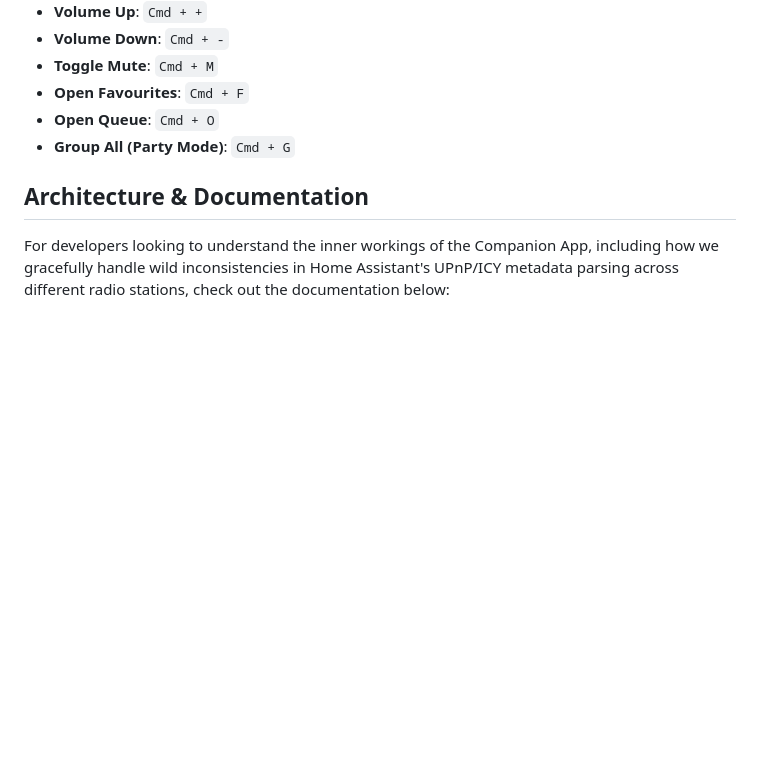
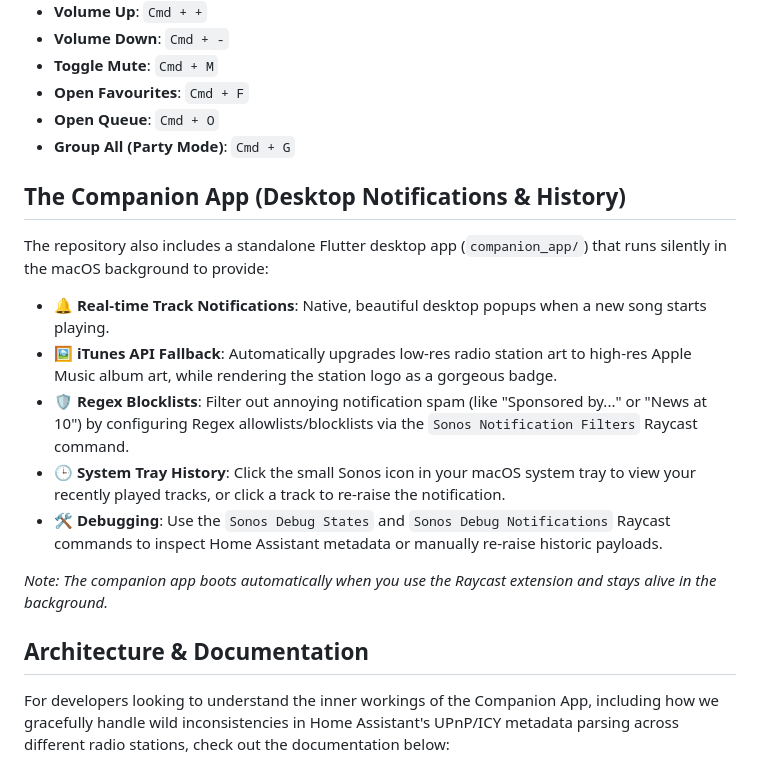
Before and after one commit to webziggy/deluxe-sonos-raycast-extension, a Markdown page: README.md, the part around the change. GitHub-like rendering; blank space fills up the shorter version.

Commit message:
docs: add companion app features, regex blocklists, and itunes badging to readme

```diff
--- a/README.md
+++ b/README.md
@@ -61,6 +61,17 @@ When the Sonos Menu Bar is open, you can use the following quick hotkeys:
 - **Open Queue**: `Cmd + O`
 - **Group All (Party Mode)**: `Cmd + G`
 
+## The Companion App (Desktop Notifications & History)
+
+The repository also includes a standalone Flutter desktop app (`companion_app/`) that runs silently in the macOS background to provide:
+- **🔔 Real-time Track Notifications**: Native, beautiful desktop popups when a new song starts playing.
+- **🖼️ iTunes API Fallback**: Automatically upgrades low-res radio station art to high-res Apple Music album art, while rendering the station logo as a gorgeous badge.
+- **🛡️ Regex Blocklists**: Filter out annoying notification spam (like "Sponsored by..." or "News at 10") by configuring Regex allowlists/blocklists via the `Sonos Notification Filters` Raycast command.
+- **🕒 System Tray History**: Click the small Sonos icon in your macOS system tray to view your recently played tracks, or click a track to re-raise the notification.
+- **🛠️ Debugging**: Use the `Sonos Debug States` and `Sonos Debug Notifications` Raycast commands to inspect Home Assistant metadata or manually re-raise historic payloads.
+
+*Note: The companion app boots automatically when you use the Raycast extension and stays alive in the background.*
+
 ## Architecture & Documentation
 
 For developers looking to understand the inner workings of the Companion App, including how we gracefully handle wild inconsistencies in Home Assistant's UPnP/ICY metadata parsing across different radio stations, check out the documentation below:
```
